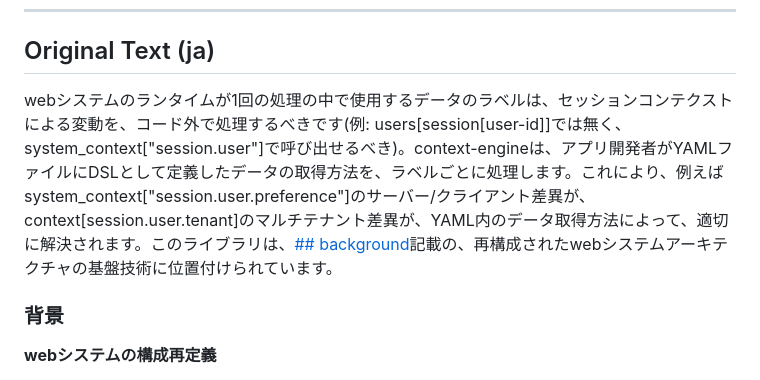
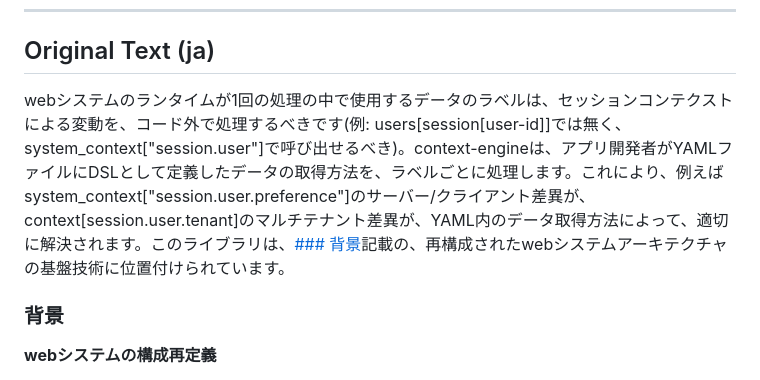
Before and after one commit to animagram-jp/context-engine, a Markdown page: README.md, the part around the change. GitHub-like rendering.

```diff
--- a/README.md
+++ b/README.md
@@ -182,7 +182,7 @@ computer:       "Network-capable nodes in the system."
 
 ## Original Text (ja)
 
-webシステムのランタイムが1回の処理の中で使用するデータのラベルは、セッションコンテクストによる変動を、コード外で処理するべきです(例: users[session[user-id]]では無く、system_context["session.user"]で呼び出せるべき)。context-engineは、アプリ開発者がYAMLファイルにDSLとして定義したデータの取得方法を、ラベルごとに処理します。これにより、例えばsystem_context["session.user.preference"]のサーバー/クライアント差異が、context[session.user.tenant]のマルチテナント差異が、YAML内のデータ取得方法によって、適切に解決されます。このライブラリは、[## background](#background)記載の、再構成されたwebシステムアーキテクチャの基盤技術に位置付けられています。
+webシステムのランタイムが1回の処理の中で使用するデータのラベルは、セッションコンテクストによる変動を、コード外で処理するべきです(例: users[session[user-id]]では無く、system_context["session.user"]で呼び出せるべき)。context-engineは、アプリ開発者がYAMLファイルにDSLとして定義したデータの取得方法を、ラベルごとに処理します。これにより、例えばsystem_context["session.user.preference"]のサーバー/クライアント差異が、context[session.user.tenant]のマルチテナント差異が、YAML内のデータ取得方法によって、適切に解決されます。このライブラリは、[### 背景](#背景)記載の、再構成されたwebシステムアーキテクチャの基盤技術に位置付けられています。
 
 ### 背景
 
```
